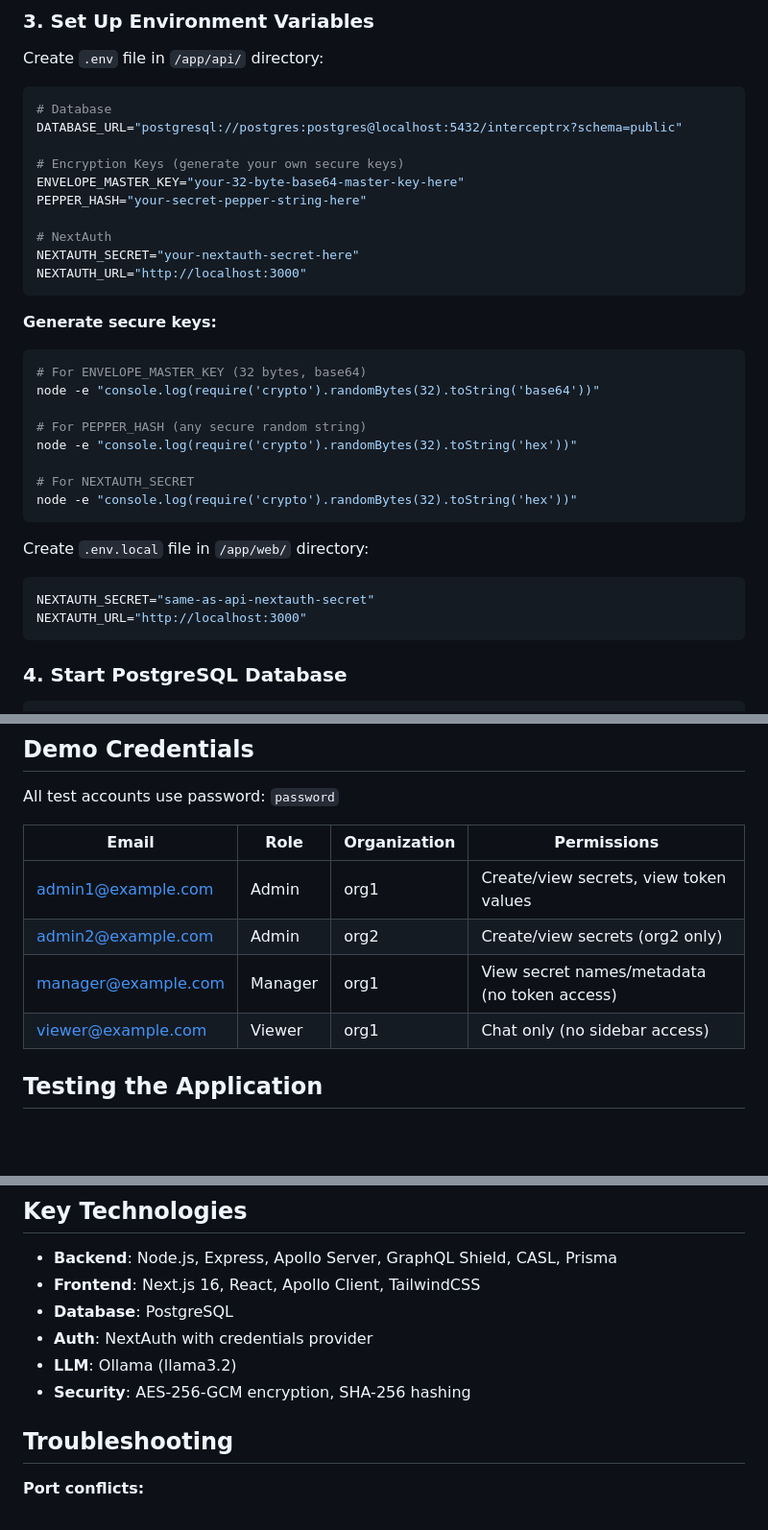
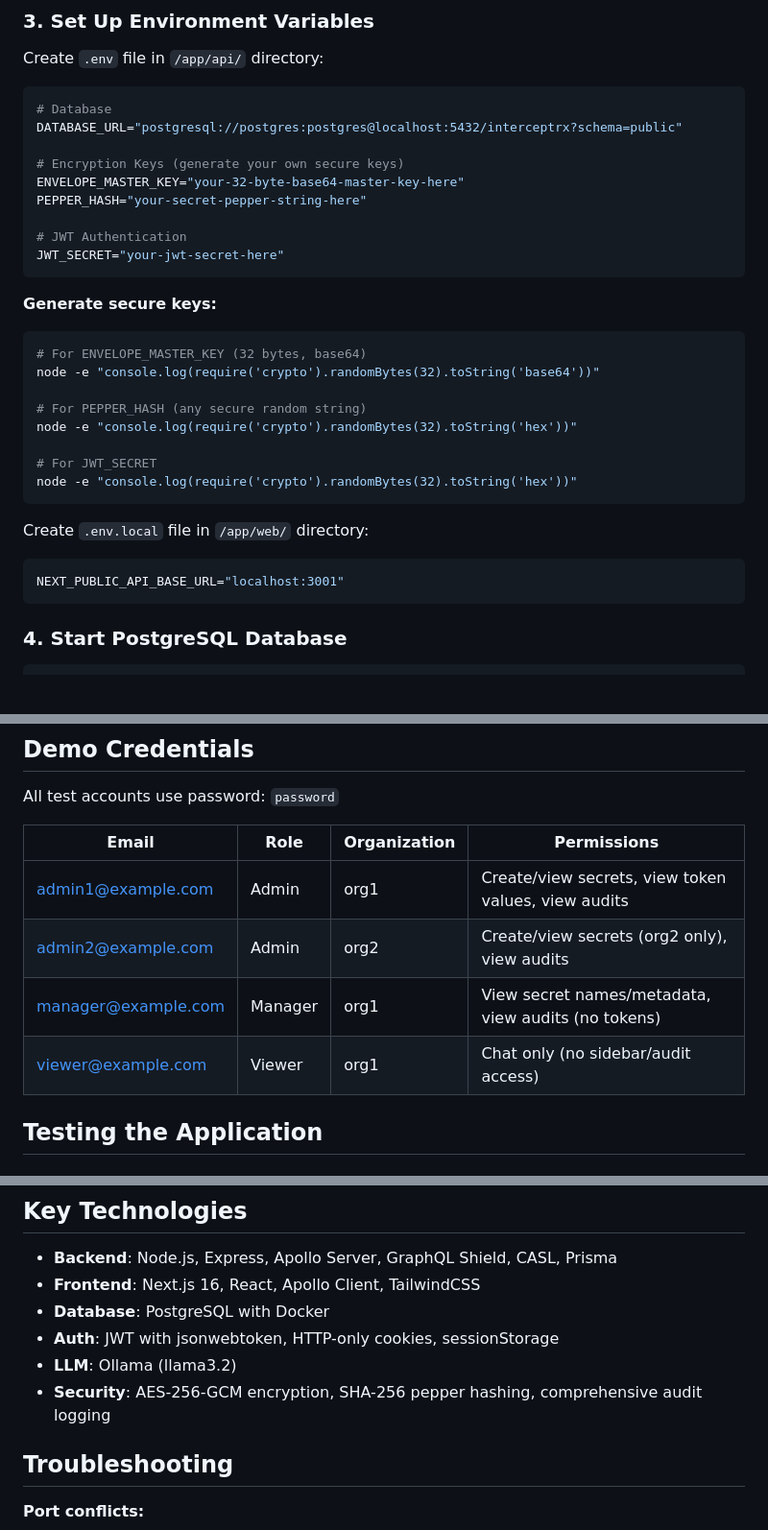
Before and after one commit to SwaeTech/interceptrx, a Markdown page: README-dev.md, 3 parts joined by grey strips. Shown at 96% size. Drawn GitHub-style; blank space fills up the shorter version.

````diff
--- a/README.md
+++ b/README-dev.md
@@ -58,9 +61,8 @@ DATABASE_URL="postgresql://postgres:postgres@localhost:5432/interceptrx?schema=p
 ENVELOPE_MASTER_KEY="your-32-byte-base64-master-key-here"
 PEPPER_HASH="your-secret-pepper-string-here"
 
-# NextAuth
-NEXTAUTH_SECRET="your-nextauth-secret-here"
-NEXTAUTH_URL="http://localhost:3000"
+# JWT Authentication
+JWT_SECRET="your-jwt-secret-here"
 ```
 
 **Generate secure keys:**
@@ -72,15 +74,14 @@ node -e "console.log(require('crypto').randomBytes(32).toString('base64'))"
 # For PEPPER_HASH (any secure random string)
 node -e "console.log(require('crypto').randomBytes(32).toString('hex'))"
 
-# For NEXTAUTH_SECRET
+# For JWT_SECRET
 node -e "console.log(require('crypto').randomBytes(32).toString('hex'))"
 ```
 
 Create `.env.local` file in `/app/web/` directory:
 
 ```bash
-NEXTAUTH_SECRET="same-as-api-nextauth-secret"
-NEXTAUTH_URL="http://localhost:3000"
+NEXT_PUBLIC_API_BASE_URL="localhost:3001"
 ```
 
 ### 4. Start PostgreSQL Database
@@ -118,12 +119,12 @@ This starts:
 
 All test accounts use password: `password`
 
-| Email               | Role    | Organization | Permissions                                  |
-| ------------------- | ------- | ------------ | -------------------------------------------- |
-| admin1@example.com  | Admin   | org1         | Create/view secrets, view token values       |
-| admin2@example.com  | Admin   | org2         | Create/view secrets (org2 only)              |
-| manager@example.com | Manager | org1         | View secret names/metadata (no token access) |
-| viewer@example.com  | Viewer  | org1         | Chat only (no sidebar access)                |
+| Email               | Role    | Organization | Permissions                                         |
+| ------------------- | ------- | ------------ | --------------------------------------------------- |
+| admin1@example.com  | Admin   | org1         | Create/view secrets, view token values, view audits |
+| admin2@example.com  | Admin   | org2         | Create/view secrets (org2 only), view audits        |
+| manager@example.com | Manager | org1         | View secret names/metadata, view audits (no tokens) |
+| viewer@example.com  | Viewer  | org1         | Chat only (no sidebar/audit access)                 |
 
 ## Testing the Application
 
@@ -223,10 +253,10 @@ InterceptRx/
 
 - **Backend**: Node.js, Express, Apollo Server, GraphQL Shield, CASL, Prisma
 - **Frontend**: Next.js 16, React, Apollo Client, TailwindCSS
-- **Database**: PostgreSQL
-- **Auth**: NextAuth with credentials provider
+- **Database**: PostgreSQL with Docker
+- **Auth**: JWT with jsonwebtoken, HTTP-only cookies, sessionStorage
 - **LLM**: Ollama (llama3.2)
-- **Security**: AES-256-GCM encryption, SHA-256 hashing
+- **Security**: AES-256-GCM encryption, SHA-256 pepper hashing, comprehensive audit logging
 
 ## Troubleshooting
 
````
Also changed, not shown: other parts of README-dev.md (+38 -6 lines), README-model.md (added, +119 -0 lines).
